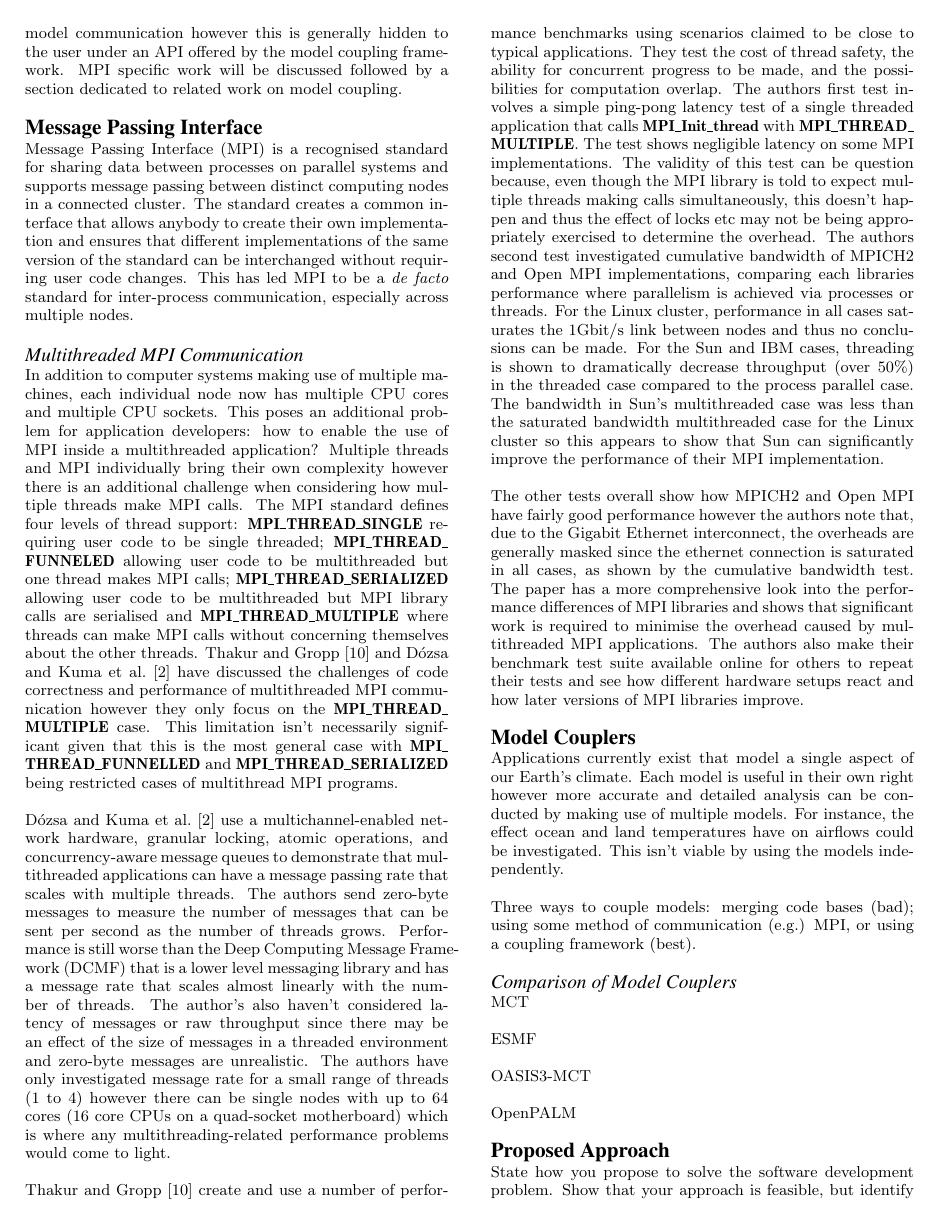
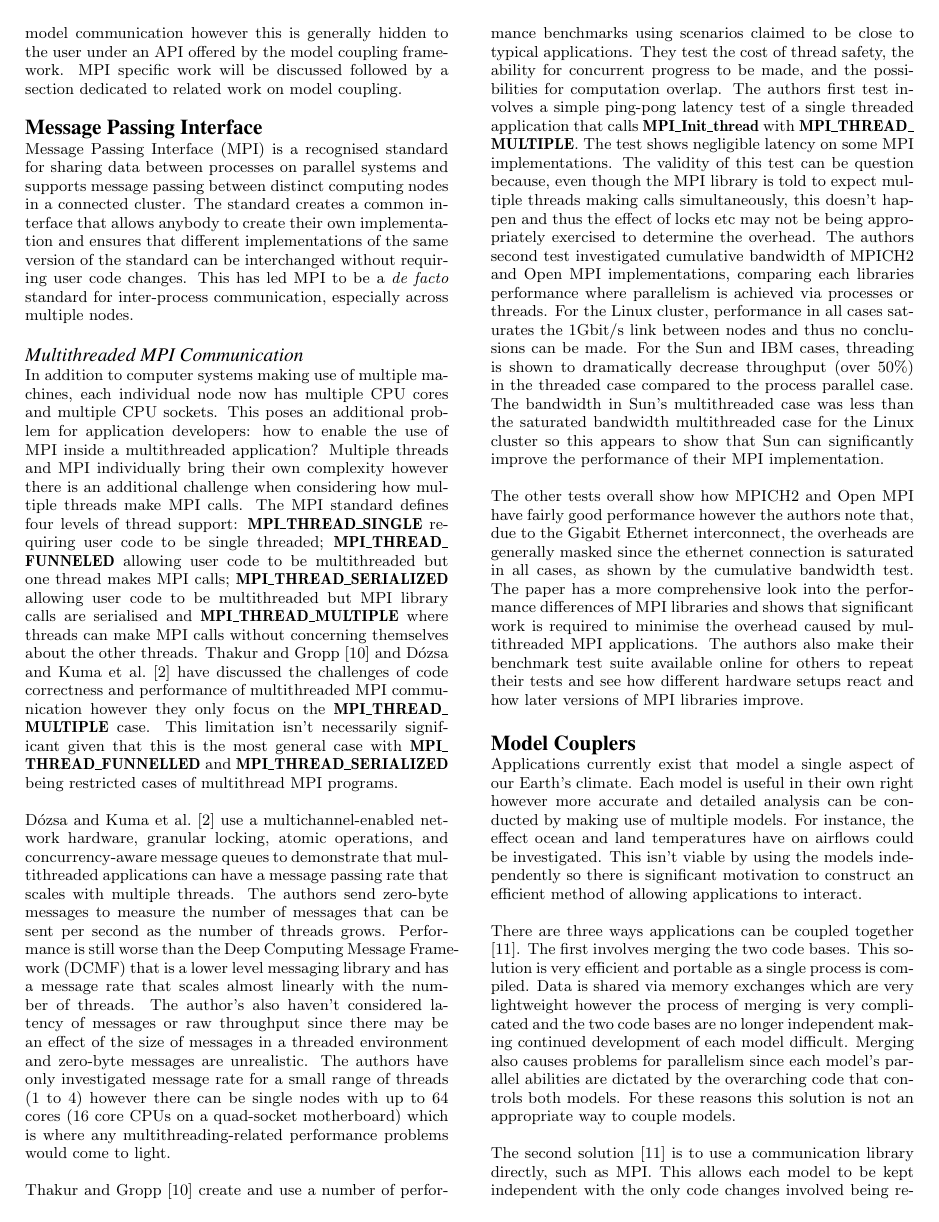
Before and after one commit to jessr92/LES-WRF-MPI, a LaTeX paper (Project Proposal/1002536r.tex): page 2 of 3 before the commit and page 2 of 4 after it. Compiled offline with pdfLaTeX.

Commit message:
Adds some discussion on model couplers

```diff
--- a/Project Proposal/1002536r.tex
+++ b/Project Proposal/1002536r.tex
@@ -185,7 +185,20 @@ Applications currently exist that model a single aspect of our Earth's climate.
 Each model is useful in their own right however more accurate and detailed
 analysis can be conducted by making use of multiple models. For instance, the
 effect ocean and land temperatures have on airflows could be investigated. This
-isn't viable by using the models independently.
+isn't viable by using the models independently so there is significant
+motivation to construct an efficient method of allowing applications to
+interact.
 
-Three ways to couple models: merging code bases (bad); using some method of
-communication (e.g.) MPI, or using a coupling framework (best).
+There are three ways applications can be coupled together \cite{Thevenin}. The
+first involves merging the two code bases. This solution is very efficient and
+portable as a single process is compiled. Data is shared via memory exchanges
+which are very lightweight however the process of merging is very complicated
+and the two code bases are no longer independent making continued development of
+each model difficult. Merging also causes problems for parallelism since each
+model's parallel abilities are dictated by the overarching code that controls
+both models. For these reasons this solution is not an appropriate way to couple
+models.
+
+The second solution \cite{Thevenin} is to use a communication library directly,
+such as MPI. This allows each model to be kept independent with the only code
+changes involved being related to the communication between each model itself.
```
Also changed, not shown: Project Proposal/1002536r.tex (26 more changed lines).
